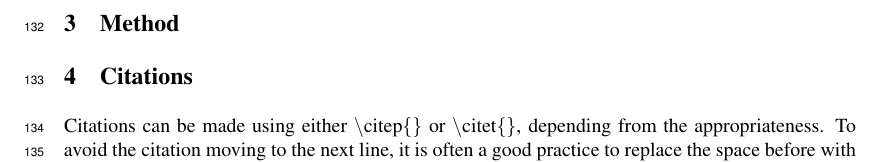
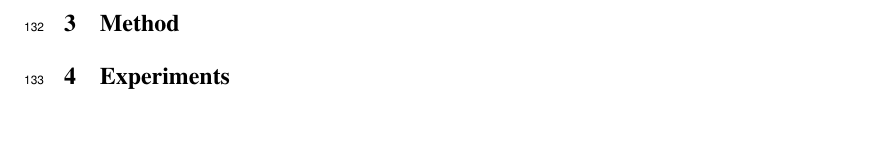
Before and after one commit to Andisyc/FrontRES, a LaTeX problem sheet (example.tex): part of page 4 of 6, cut so that both start at the same text. Compiled offline with pdfLaTeX.

```diff
--- a/example.tex
+++ b/example.tex
@@ -350,7 +350,4 @@
 
 %===============================================================================
 
-\section{Citations}
-\label{sec:citations}
-
-	Citations can be made using either \textbackslash citep\{\} or \textbackslash citet\{\}, depending from the appropriateness. To avoid the citation moving to the next line, it is often a good practice to replace the space before with a tilde (\~{}) character.
+\section{Experiments}
```
Also changed, not shown: example.tex (6 more changed lines).
